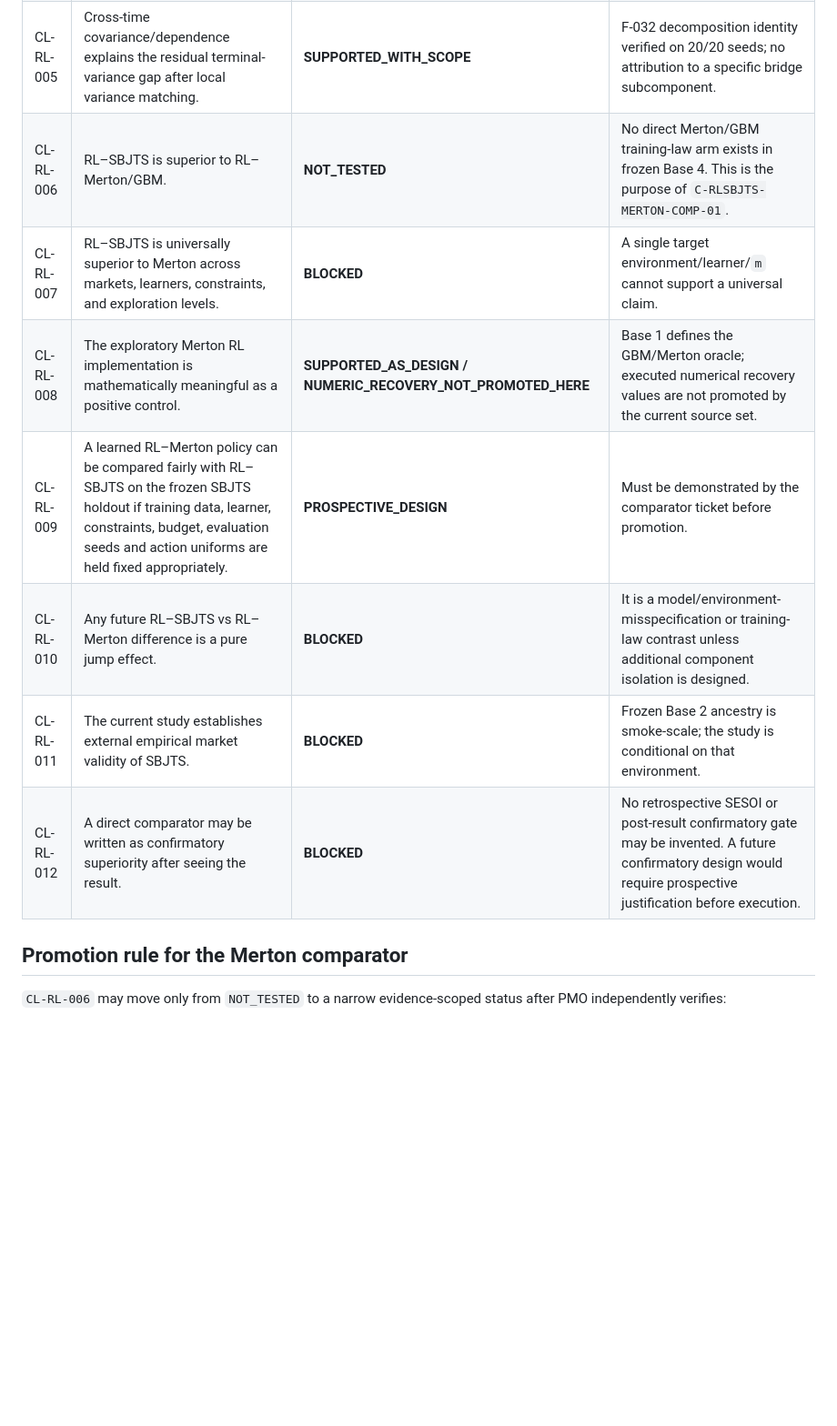
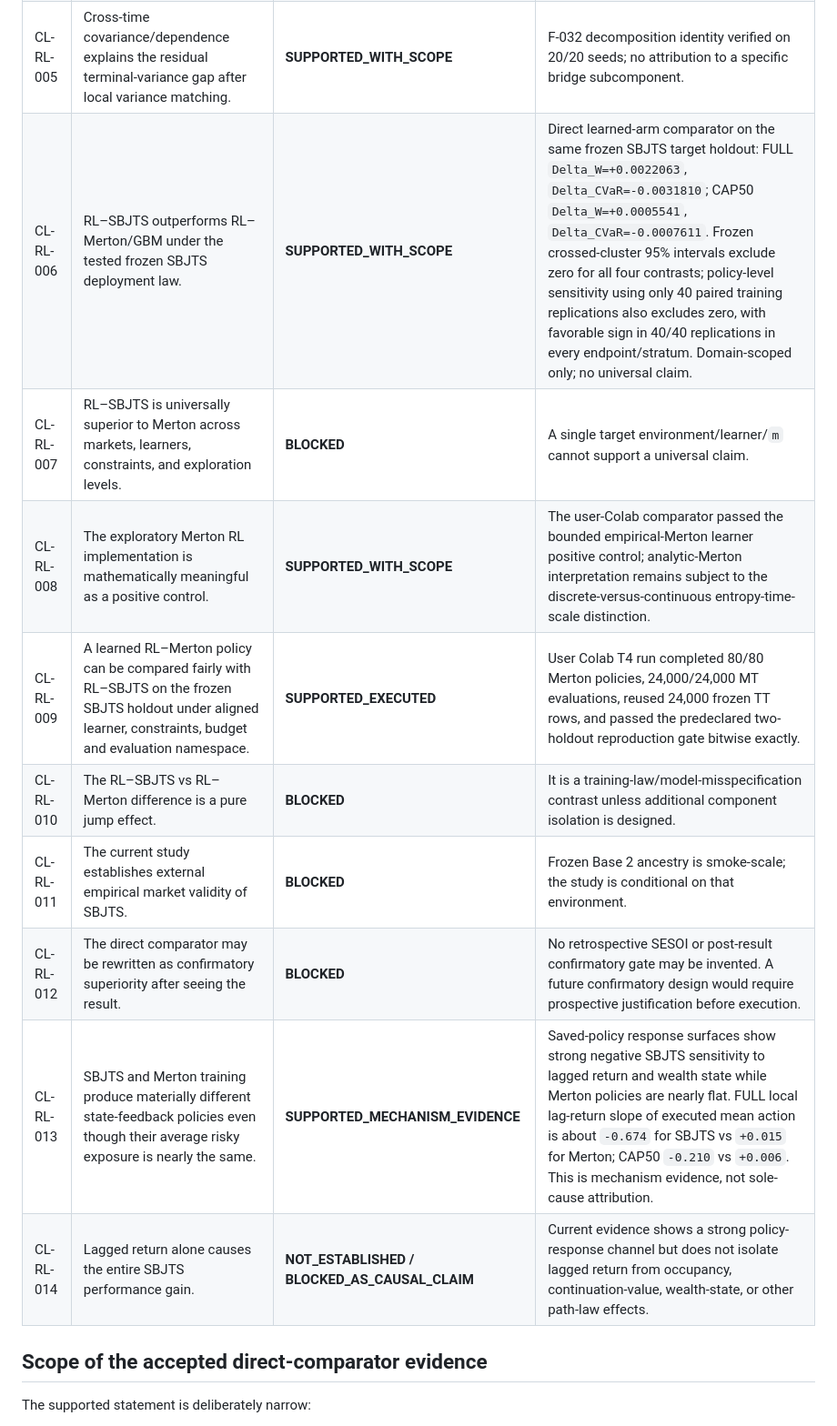
Before and after one commit to Khanh-VuQuoc/PHD-THESIS, a Markdown page: rl_sbjts/02_CLAIM_LEDGER.md, the part around one of its changes. Shown at 91% size. Drawn GitHub-style; blank space fills up the shorter version.

Commit message:
Promote scoped Merton comparator and mechanism claims

```diff
--- a/rl_sbjts/02_CLAIM_LEDGER.md
+++ b/rl_sbjts/02_CLAIM_LEDGER.md
@@ -9,15 +9,17 @@ Updated: 2026-09-21. PMO authority: `00_CURRENT_STATE.md`.
 | CL-RL-003 | Base 4 isolates a pure Bernoulli jump effect. | **BLOCKED** | Target/control differ in temporal dependence and higher-order structure; only canonical one-step mean/variance were matched. |
 | CL-RL-004 | Base 4 proves full training-risk distributions are matched. | **BLOCKED** | Terminal variance and higher-order/path properties are not matched. |
 | CL-RL-005 | Cross-time covariance/dependence explains the residual terminal-variance gap after local variance matching. | **SUPPORTED_WITH_SCOPE** | F-032 decomposition identity verified on 20/20 seeds; no attribution to a specific bridge subcomponent. |
-| CL-RL-006 | RL–SBJTS is superior to RL–Merton/GBM. | **NOT_TESTED** | No direct Merton/GBM training-law arm exists in frozen Base 4. This is the purpose of `C-RLSBJTS-MERTON-COMP-01`. |
+| CL-RL-006 | RL–SBJTS outperforms RL–Merton/GBM under the tested frozen SBJTS deployment law. | **SUPPORTED_WITH_SCOPE** | Direct learned-arm comparator on the same frozen SBJTS target holdout: FULL `Delta_W=+0.0022063`, `Delta_CVaR=-0.0031810`; CAP50 `Delta_W=+0.0005541`, `Delta_CVaR=-0.0007611`. Frozen crossed-cluster 95% intervals exclude zero for all four contrasts; policy-level sensitivity using only 40 paired training replications also excludes zero, with favorable sign in 40/40 replications in every endpoint/stratum. Domain-scoped only; no universal claim. |
 | CL-RL-007 | RL–SBJTS is universally superior to Merton across markets, learners, constraints, and exploration levels. | **BLOCKED** | A single target environment/learner/`m` cannot support a universal claim. |
-| CL-RL-008 | The exploratory Merton RL implementation is mathematically meaningful as a positive control. | **SUPPORTED_AS_DESIGN / NUMERIC_RECOVERY_NOT_PROMOTED_HERE** | Base 1 defines the GBM/Merton oracle; executed numerical recovery values are not promoted by the current source set. |
-| CL-RL-009 | A learned RL–Merton policy can be compared fairly with RL–SBJTS on the frozen SBJTS holdout if training data, learner, constraints, budget, evaluation seeds and action uniforms are held fixed appropriately. | **PROSPECTIVE_DESIGN** | Must be demonstrated by the comparator ticket before promotion. |
-| CL-RL-010 | Any future RL–SBJTS vs RL–Merton difference is a pure jump effect. | **BLOCKED** | It is a model/environment-misspecification or training-law contrast unless additional component isolation is designed. |
+| CL-RL-008 | The exploratory Merton RL implementation is mathematically meaningful as a positive control. | **SUPPORTED_WITH_SCOPE** | The user-Colab comparator passed the bounded empirical-Merton learner positive control; analytic-Merton interpretation remains subject to the discrete-versus-continuous entropy-time-scale distinction. |
+| CL-RL-009 | A learned RL–Merton policy can be compared fairly with RL–SBJTS on the frozen SBJTS holdout under aligned learner, constraints, budget and evaluation namespace. | **SUPPORTED_EXECUTED** | User Colab T4 run completed 80/80 Merton policies, 24,000/24,000 MT evaluations, reused 24,000 frozen TT rows, and passed the predeclared two-holdout reproduction gate bitwise exactly. |
+| CL-RL-010 | The RL–SBJTS vs RL–Merton difference is a pure jump effect. | **BLOCKED** | It is a training-law/model-misspecification contrast unless additional component isolation is designed. |
 | CL-RL-011 | The current study establishes external empirical market validity of SBJTS. | **BLOCKED** | Frozen Base 2 ancestry is smoke-scale; the study is conditional on that environment. |
-| CL-RL-012 | A direct comparator may be written as confirmatory superiority after seeing the result. | **BLOCKED** | No retrospective SESOI or post-result confirmatory gate may be invented. A future confirmatory design would require prospective justification before execution. |
+| CL-RL-012 | The direct comparator may be rewritten as confirmatory superiority after seeing the result. | **BLOCKED** | No retrospective SESOI or post-result confirmatory gate may be invented. A future confirmatory design would require prospective justification before execution. |
+| CL-RL-013 | SBJTS and Merton training produce materially different state-feedback policies even though their average risky exposure is nearly the same. | **SUPPORTED_MECHANISM_EVIDENCE** | Saved-policy response surfaces show strong negative SBJTS sensitivity to lagged return and wealth state while Merton policies are nearly flat. FULL local lag-return slope of executed mean action is about `-0.674` for SBJTS vs `+0.015` for Merton; CAP50 `-0.210` vs `+0.006`. This is mechanism evidence, not sole-cause attribution. |
+| CL-RL-014 | Lagged return alone causes the entire SBJTS performance gain. | **NOT_ESTABLISHED / BLOCKED_AS_CAUSAL_CLAIM** | Current evidence shows a strong policy-response channel but does not isolate lagged return from occupancy, continuation-value, wealth-state, or other path-law effects. |
 
-## Promotion rule for the Merton comparator
+## Scope of the accepted direct-comparator evidence
 
-`CL-RL-006` may move only from `NOT_TESTED` to a narrow evidence-scoped status after PMO independently verifies:
+The supported statement is deliberately narrow:
 
```
Also changed, not shown: other parts of rl_sbjts/02_CLAIM_LEDGER.md (+14 -8 lines).
